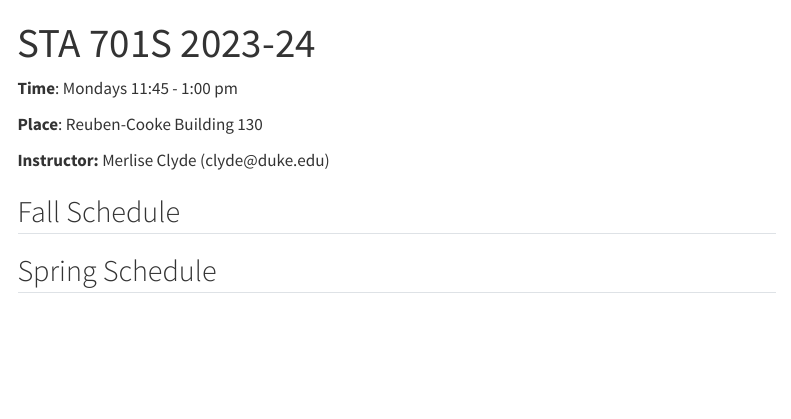
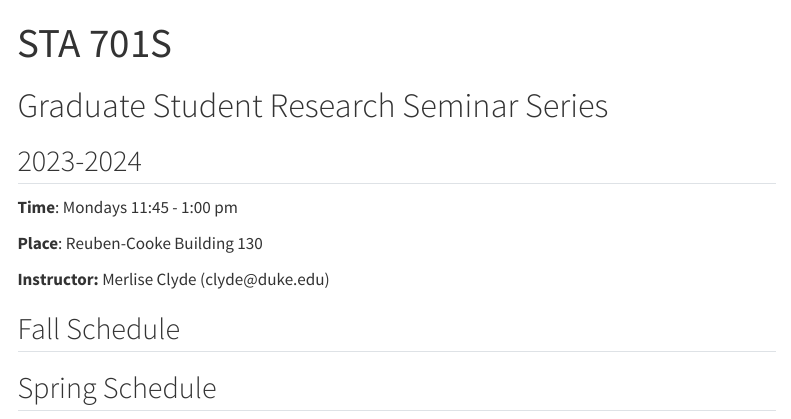
Before and after one commit to merliseclyde/sta701-F23, a Quarto document (index.qmd): the page in a window 1100 px wide, from its top. Rendered offline with R 4.5, knitr and Pandoc in place of Quarto, with nearby package versions; the code chunks are not run, so their results and figures are left out; menus at the side of the page are left out.

Commit message:
update heading

```diff
--- a/index.qmd
+++ b/index.qmd
@@ -1,6 +1,10 @@
 ---
-title: "STA 701S 2023-24"
+title: "STA 701S"
 ---
+
+# Graduate Student Research Seminar Series
+
+## 2023-2024
 
 **Time**: Mondays 11:45 - 1:00 pm
 
```
